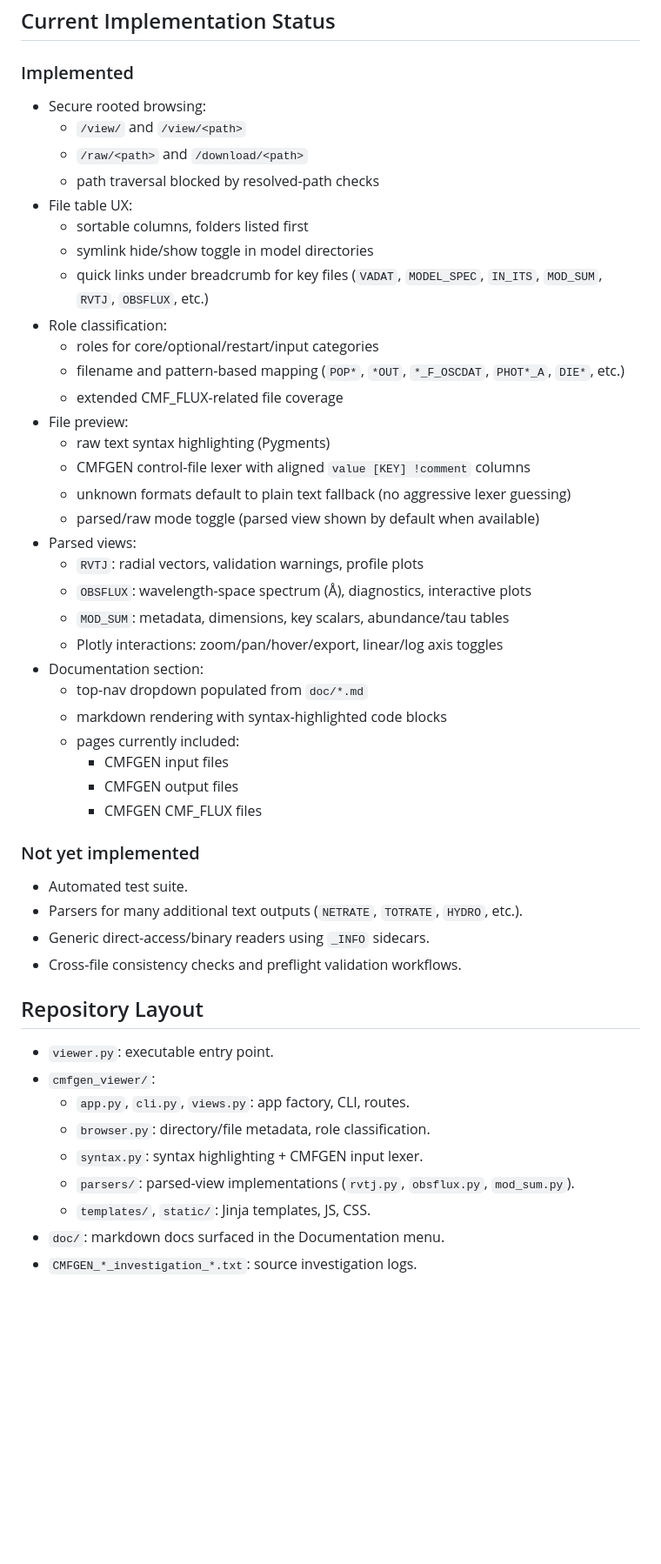
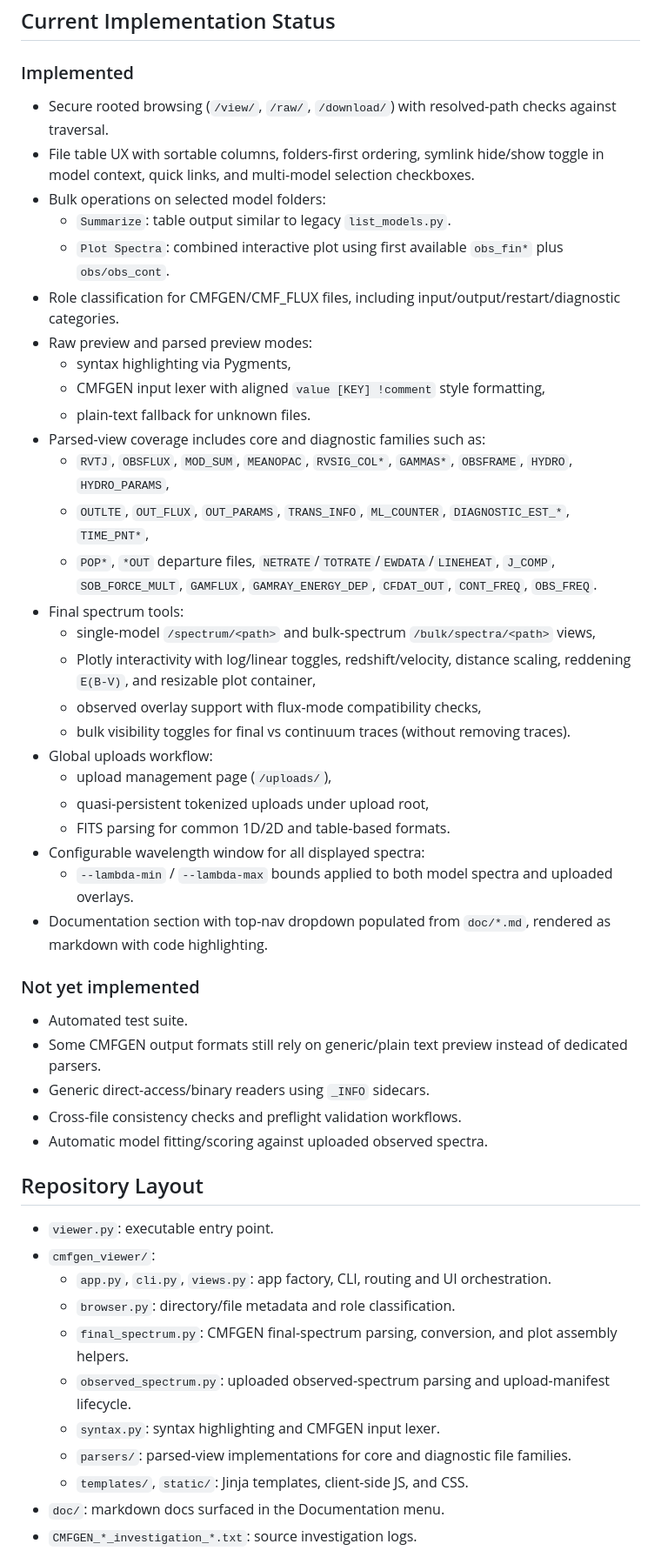
Before and after one commit to karpov-sv/cmfgen_viewer, a Markdown page: README.md, the part around one of its changes. Shown at 87% size. GitHub-like rendering; blank space fills up the shorter version.

Commit message:
Refresh README to match current viewer capabilities
Update project documentation so it reflects the implemented feature set and current roadmap.\n\nChanges included:\n- expand scope and implementation status sections to cover bulk model operations and spectrum workflows\n- document global observed-spectrum upload/overlay support and parser coverage breadth\n- add explicit example for wavelength-window usage with --lambda-min/--lambda-max\n- refresh 'Not yet implemented' section to align with remaining gaps\n- update repository layout descriptions for current module responsibilities

```diff
--- a/README.md
+++ b/README.md
@@ -71,52 +79,52 @@ python -m cmfgen_viewer --dir /path/to/cmfgen/run
 
 ### Implemented
 
-- Secure rooted browsing:
-  - `/view/` and `/view/<path>`
-  - `/raw/<path>` and `/download/<path>`
-  - path traversal blocked by resolved-path checks
-- File table UX:
-  - sortable columns, folders listed first
-  - symlink hide/show toggle in model directories
-  - quick links under breadcrumb for key files (`VADAT`, `MODEL_SPEC`, `IN_ITS`, `MOD_SUM`, `RVTJ`, `OBSFLUX`, etc.)
-- Role classification:
-  - roles for core/optional/restart/input categories
-  - filename and pattern-based mapping (`POP*`, `*OUT`, `*_F_OSCDAT`, `PHOT*_A`, `DIE*`, etc.)
-  - extended CMF_FLUX-related file coverage
-- File preview:
-  - raw text syntax highlighting (Pygments)
-  - CMFGEN control-file lexer with aligned `value [KEY] !comment` columns
-  - unknown formats default to plain text fallback (no aggressive lexer guessing)
-  - parsed/raw mode toggle (parsed view shown by default when available)
-- Parsed views:
-  - `RVTJ`: radial vectors, validation warnings, profile plots
-  - `OBSFLUX`: wavelength-space spectrum (Å), diagnostics, interactive plots
-  - `MOD_SUM`: metadata, dimensions, key scalars, abundance/tau tables
-  - Plotly interactions: zoom/pan/hover/export, linear/log axis toggles
-- Documentation section:
-  - top-nav dropdown populated from `doc/*.md`
-  - markdown rendering with syntax-highlighted code blocks
-  - pages currently included:
-    - CMFGEN input files
-    - CMFGEN output files
-    - CMFGEN CMF_FLUX files
+- Secure rooted browsing (`/view/`, `/raw/`, `/download/`) with resolved-path checks against traversal.
+- File table UX with sortable columns, folders-first ordering, symlink hide/show toggle in model context, quick links, and multi-model selection checkboxes.
+- Bulk operations on selected model folders:
+  - `Summarize`: table output similar to legacy `list_models.py`.
+  - `Plot Spectra`: combined interactive plot using first available `obs_fin*` plus `obs/obs_cont`.
+- Role classification for CMFGEN/CMF_FLUX files, including input/output/restart/diagnostic categories.
+- Raw preview and parsed preview modes:
+  - syntax highlighting via Pygments,
+  - CMFGEN input lexer with aligned `value [KEY] !comment` style formatting,
+  - plain-text fallback for unknown files.
+- Parsed-view coverage includes core and diagnostic families such as:
+  - `RVTJ`, `OBSFLUX`, `MOD_SUM`, `MEANOPAC`, `RVSIG_COL*`, `GAMMAS*`, `OBSFRAME`, `HYDRO`, `HYDRO_PARAMS`,
+  - `OUTLTE`, `OUT_FLUX`, `OUT_PARAMS`, `TRANS_INFO`, `ML_COUNTER`, `DIAGNOSTIC_EST_*`, `TIME_PNT*`,
+  - `POP*`, `*OUT` departure files, `NETRATE`/`TOTRATE`/`EWDATA`/`LINEHEAT`, `J_COMP`, `SOB_FORCE_MULT`, `GAMFLUX`, `GAMRAY_ENERGY_DEP`, `CFDAT_OUT`, `CONT_FREQ`, `OBS_FREQ`.
+- Final spectrum tools:
+  - single-model `/spectrum/<path>` and bulk-spectrum `/bulk/spectra/<path>` views,
+  - Plotly interactivity with log/linear toggles, redshift/velocity, distance scaling, reddening `E(B-V)`, and resizable plot container,
+  - observed overlay support with flux-mode compatibility checks,
+  - bulk visibility toggles for final vs continuum traces (without removing traces).
+- Global uploads workflow:
+  - upload management page (`/uploads/`),
+  - quasi-persistent tokenized uploads under upload root,
+  - FITS parsing for common 1D/2D and table-based formats.
+- Configurable wavelength window for all displayed spectra:
+  - `--lambda-min` / `--lambda-max` bounds applied to both model spectra and uploaded overlays.
+- Documentation section with top-nav dropdown populated from `doc/*.md`, rendered as markdown with code highlighting.
 
 ### Not yet implemented
 
 - Automated test suite.
-- Parsers for many additional text outputs (`NETRATE`, `TOTRATE`, `HYDRO`, etc.).
+- Some CMFGEN output formats still rely on generic/plain text preview instead of dedicated parsers.
 - Generic direct-access/binary readers using `_INFO` sidecars.
 - Cross-file consistency checks and preflight validation workflows.
+- Automatic model fitting/scoring against uploaded observed spectra.
 
 ## Repository Layout
 
 - `viewer.py`: executable entry point.
 - `cmfgen_viewer/`:
-  - `app.py`, `cli.py`, `views.py`: app factory, CLI, routes.
-  - `browser.py`: directory/file metadata, role classification.
-  - `syntax.py`: syntax highlighting + CMFGEN input lexer.
-  - `parsers/`: parsed-view implementations (`rvtj.py`, `obsflux.py`, `mod_sum.py`).
-  - `templates/`, `static/`: Jinja templates, JS, CSS.
+  - `app.py`, `cli.py`, `views.py`: app factory, CLI, routing and UI orchestration.
+  - `browser.py`: directory/file metadata and role classification.
+  - `final_spectrum.py`: CMFGEN final-spectrum parsing, conversion, and plot assembly helpers.
+  - `observed_spectrum.py`: uploaded observed-spectrum parsing and upload-manifest lifecycle.
+  - `syntax.py`: syntax highlighting and CMFGEN input lexer.
+  - `parsers/`: parsed-view implementations for core and diagnostic file families.
+  - `templates/`, `static/`: Jinja templates, client-side JS, and CSS.
 - `doc/`: markdown docs surfaced in the Documentation menu.
 - `CMFGEN_*_investigation_*.txt`: source investigation logs.
 
```
Also changed, not shown: other parts of README.md (+9 -1 lines).
